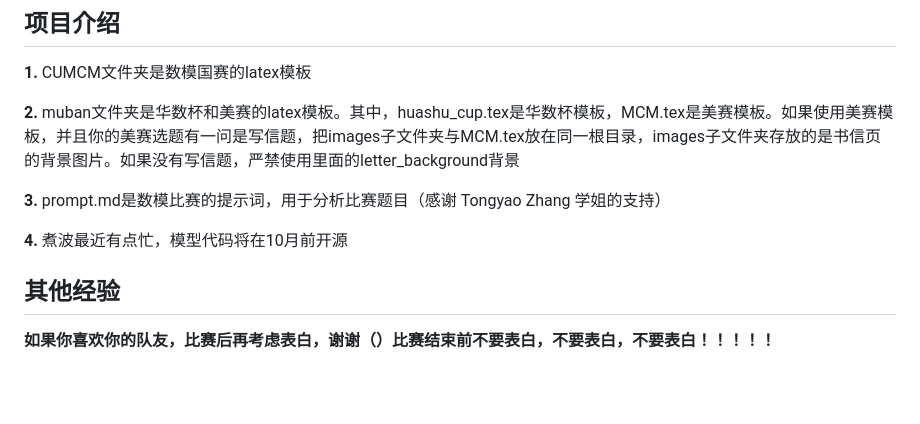
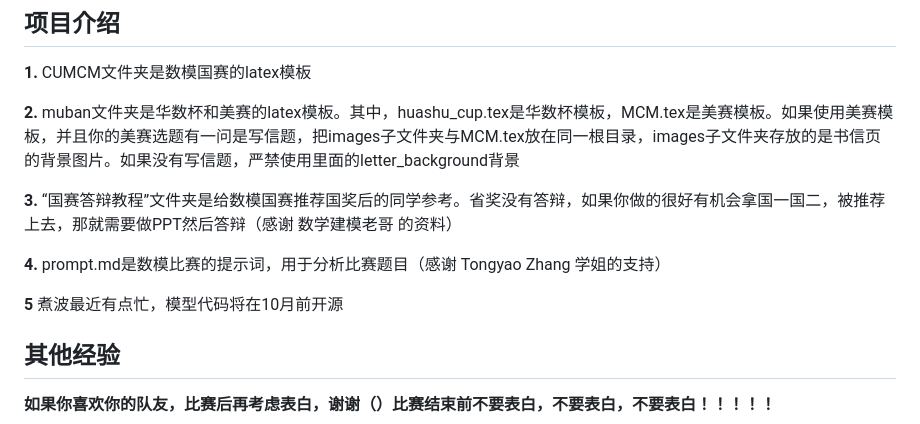
Before and after one commit to JiahaoLiu2005/Mathematical_Contest_in_Modeling, a Markdown page: README.md, the part around the change. Drawn GitHub-style; blank space fills up the shorter version.

```diff
--- a/README.md
+++ b/README.md
@@ -18,9 +18,11 @@
 
 **2.** muban文件夹是华数杯和美赛的latex模板。其中，huashu_cup.tex是华数杯模板，MCM.tex是美赛模板。如果使用美赛模板，并且你的美赛选题有一问是写信题，把images子文件夹与MCM.tex放在同一根目录，images子文件夹存放的是书信页的背景图片。如果没有写信题，严禁使用里面的letter_background背景
 
-**3.** prompt.md是数模比赛的提示词，用于分析比赛题目（感谢 Tongyao Zhang 学姐的支持）
+**3.** “国赛答辩教程”文件夹是给数模国赛推荐国奖后的同学参考。省奖没有答辩，如果你做的很好有机会拿国一国二，被推荐上去，那就需要做PPT然后答辩（感谢 数学建模老哥 的资料）
 
-**4.** 煮波最近有点忙，模型代码将在10月前开源
+**4.** prompt.md是数模比赛的提示词，用于分析比赛题目（感谢 Tongyao Zhang 学姐的支持）
+
+**5** 煮波最近有点忙，模型代码将在10月前开源
 
 ## 其他经验
 
```
